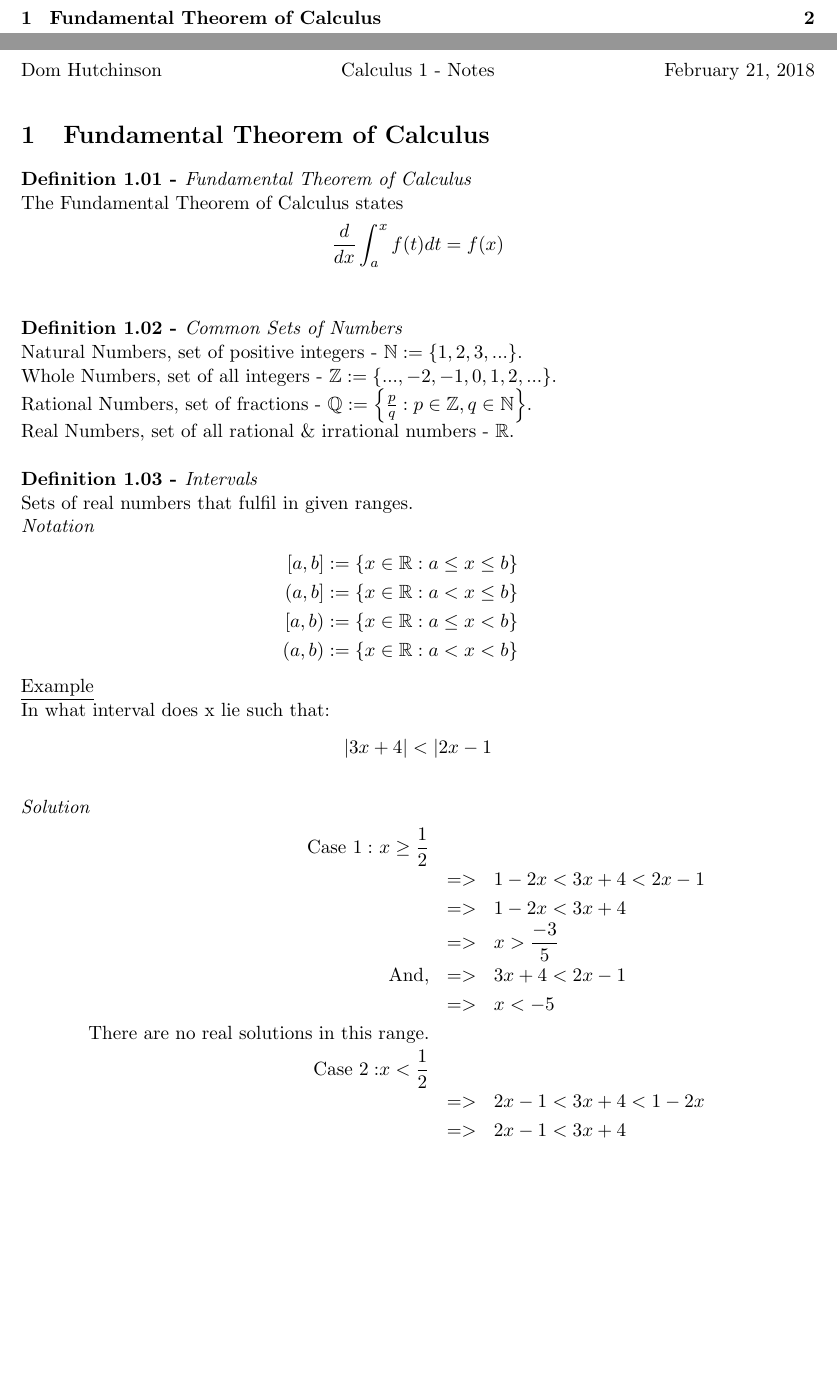
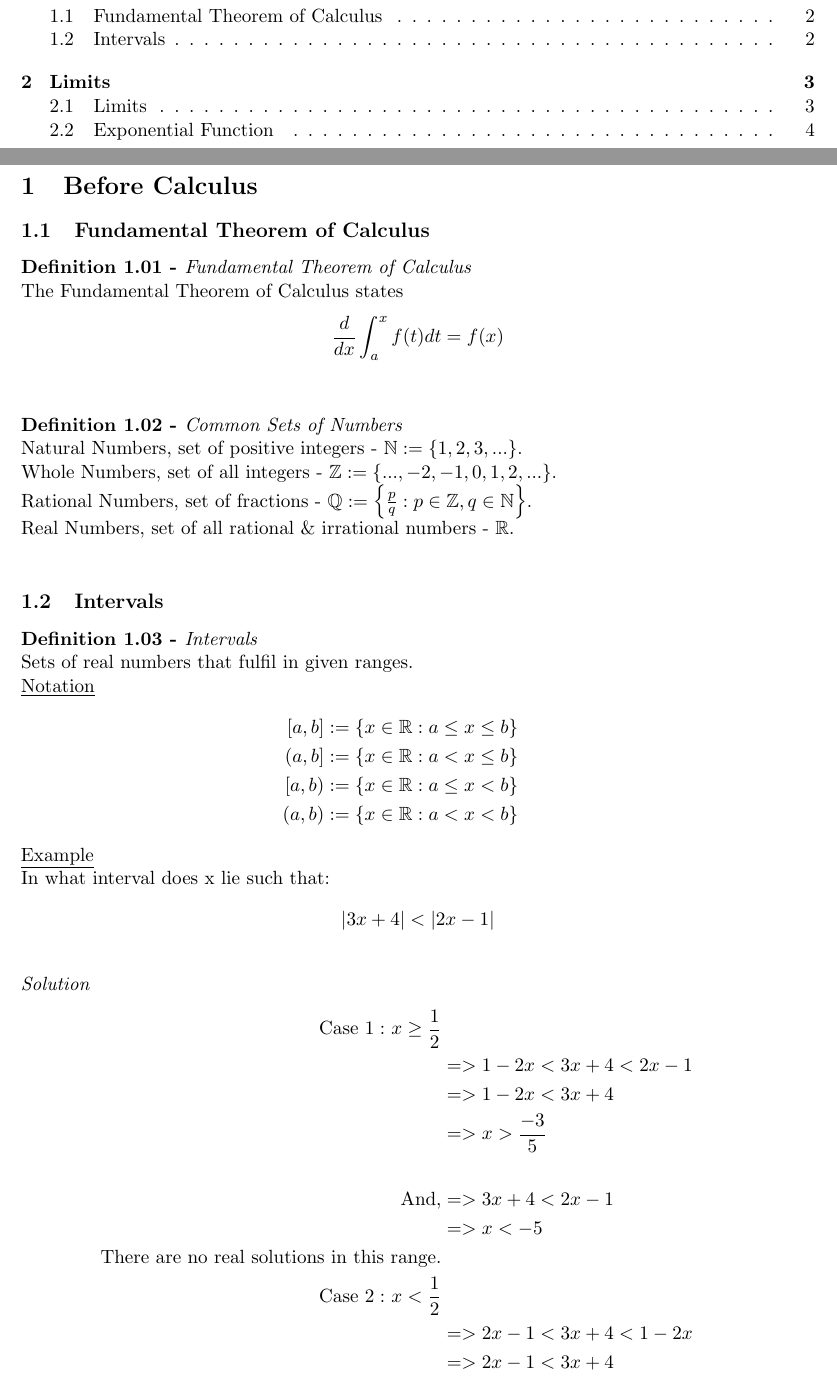
Before and after one commit to dajhutchinson/MathsY1, a LaTeX document (Calculus1/Notes/tex/NotesC1.tex): two parts of pages 1 and 2 of 2 before the commit and two parts of pages 1 and 2 of 4 after it, joined at a grey line, cut so that both start at the same text, the shorter picture padded with empty space. Compiled offline with pdfLaTeX.

Commit message:
Week 2 Calculus Notes

```diff
--- a/Calculus1/Notes/tex/NotesC1.tex
+++ b/Calculus1/Notes/tex/NotesC1.tex
@@ -30,20 +32,22 @@
 % Start of content
 \newpage
 
-\section{Fundamental Theorem of Calculus}
+\section{Before Calculus}
 
-\textbf{Definition 1.01 - }\textit{Fundamental Theorem of Calculus} \\
+\subsection{Fundamental Theorem of Calculus}
+\subtitle{Definition 1.01 - }{Fundamental Theorem of Calculus}
 The Fundamental Theorem of Calculus states $$\frac{d}{dx}\int_{a}^{x} f(t) dt = f(x) $$ \\
 
-\textbf{Definition 1.02 - }\textit{Common Sets of Numbers} \\
+\subtitle{Definition 1.02 - }{Common Sets of Numbers}
 Natural Numbers, set of positive integers - $\mathbb{N} := \{1, 2, 3, ...\}$. \\
 Whole Numbers, set of all integers - $\mathbb{Z} := \{..., -2, -1, 0, 1, 2, ...\}$. \\
 Rational Numbers, set of fractions - $\mathbb{Q} := \left\{\frac{p}{q} : p \in \mathbb{Z}, q \in \mathbb{N} \right\}$. \\
 Real Numbers, set of all rational \& irrational numbers - $\mathbb{R}$. \\
 
-\textbf{Definition 1.03 - }\textit{Intervals} \\
+\subsection{Intervals}
+\subtitle{Definition 1.03 - }{Intervals}
 Sets of real numbers that fulfil in given ranges. \\
-\textit{Notation}
+\underline{Notation}
 \begin{eqnarray*}
   [a,b] := \{x \in \mathbb{R} : a \leq x \leq b\} \\
   (a,b] := \{x \in \mathbb{R} : a < x \leq b\} \\
@@ -52,17 +56,23 @@ Sets of real numbers that fulfil in given ranges. \\
 \end{eqnarray*}
 
 \underline{Example} \\
-In what interval does x lie such that: $$|3x+4|<|2x-1$$ \\
+In what interval does x lie such that: $$|3x+4|<|2x-1|$$ \\
 \textit{Solution}
-\begin{eqnarray*}
-  \mathrm{Case\ 1:\ } x \geq \frac{1}{2} && \\
-  &=>& 1 - 2x < 3x + 4 < 2x - 1 \\
-  &=>& 1 - 2x < 3x + 4 \\
-  &=>& x > \frac{-3}{5} \\
-  \mathrm{And,} &=>& 3x + 4 < 2x - 1 \\
-  &=>& x < -5 \\
+\begin{align*}
+  \mathrm{Case\ 1:}\ x \geq \frac{1}{2} & \\
+  &=> 1 - 2x < 3x + 4 < 2x - 1 \\
+  &=> 1 - 2x < 3x + 4 \\
+  &=> x > \frac{-3}{5} \\ \\
+  \mathrm{And,} &=> 3x + 4 < 2x - 1 \\
+  &=> x < -5 \\
   \text{There are no real solutions in this range.} \\
-  \mathrm{Case\ 2:} x < \frac{1}{2} && \\
-  &=>& 2x - 1 < 3x + 4 < 1 -2x \\
-  &=>& 2x - 1 < 3x + 4 \\
-  &=>& -5 < x \\
+  \mathrm{Case\ 2:}\ x < \frac{1}{2} & \\
+  &=> 2x - 1 < 3x + 4 < 1 -2x \\
+  &=> 2x - 1 < 3x + 4 \\
+  &=> -5 < x \\
+  \mathrm{And,} &=> 3x + 4 < 1 - 2x \\
+  &=> 5x < -3 \\
+  &=> x < \frac{-3}{5} \\
+  %
+  \\ &=>-5 < x < \frac{-3}{5},\ \underline{ x \in \left(-5,\frac{-3}{5}\right) }
+\end{align*}
```
Also changed, not shown: LinearAlgebraAndGeometry/tex/NotesLAG.tex (+14 -13 lines), Calculus1/Notes/pdf/NotesC1.pdf, Calculus1/Notes/tex/NotesC1.tex (60 more changed lines).
